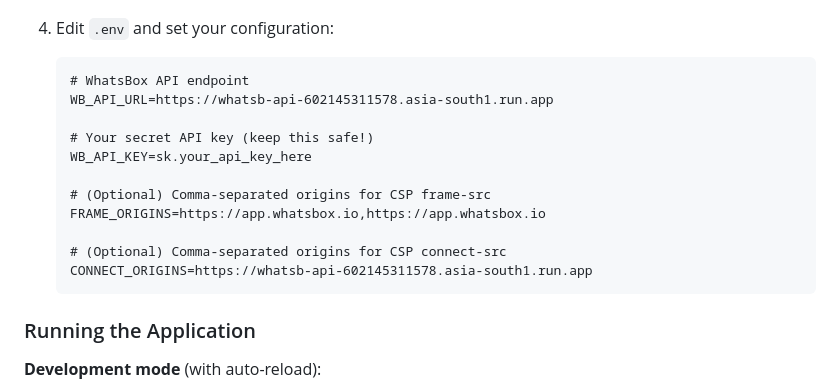
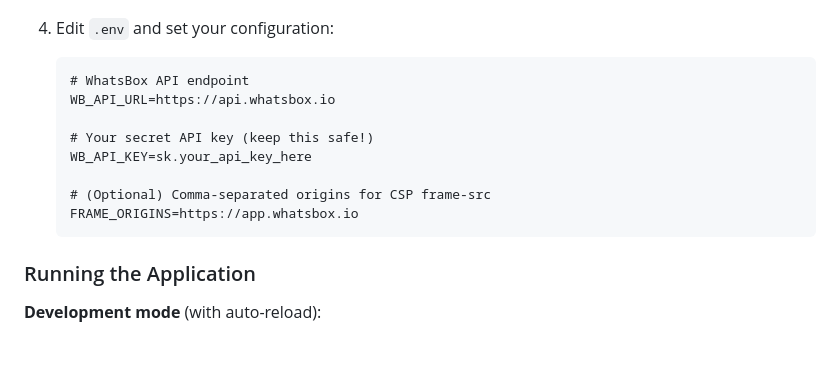
Before and after one commit to whatsb/whatsb-embedding-example, a Markdown page: README.md, the part around the change. GitHub-like rendering; blank space fills up the shorter version.

Commit message:
Update API URL and clean up origins in README
Updated API URL and removed unnecessary origins.

````diff
--- a/README.md
+++ b/README.md
@@ -43,16 +43,13 @@ This project demonstrates how to white-label and embed the WhatsBox application
 4. Edit `.env` and set your configuration:
    ```dotenv
    # WhatsBox API endpoint
-   WB_API_URL=https://whatsb-api-602145311578.asia-south1.run.app
+   WB_API_URL=https://api.whatsbox.io
 
    # Your secret API key (keep this safe!)
    WB_API_KEY=sk.your_api_key_here
 
    # (Optional) Comma-separated origins for CSP frame-src
-   FRAME_ORIGINS=https://app.whatsbox.io,https://app.whatsbox.io
-
-   # (Optional) Comma-separated origins for CSP connect-src
-   CONNECT_ORIGINS=https://whatsb-api-602145311578.asia-south1.run.app
+   FRAME_ORIGINS=https://app.whatsbox.io
    ```
 
 ### Running the Application
````
